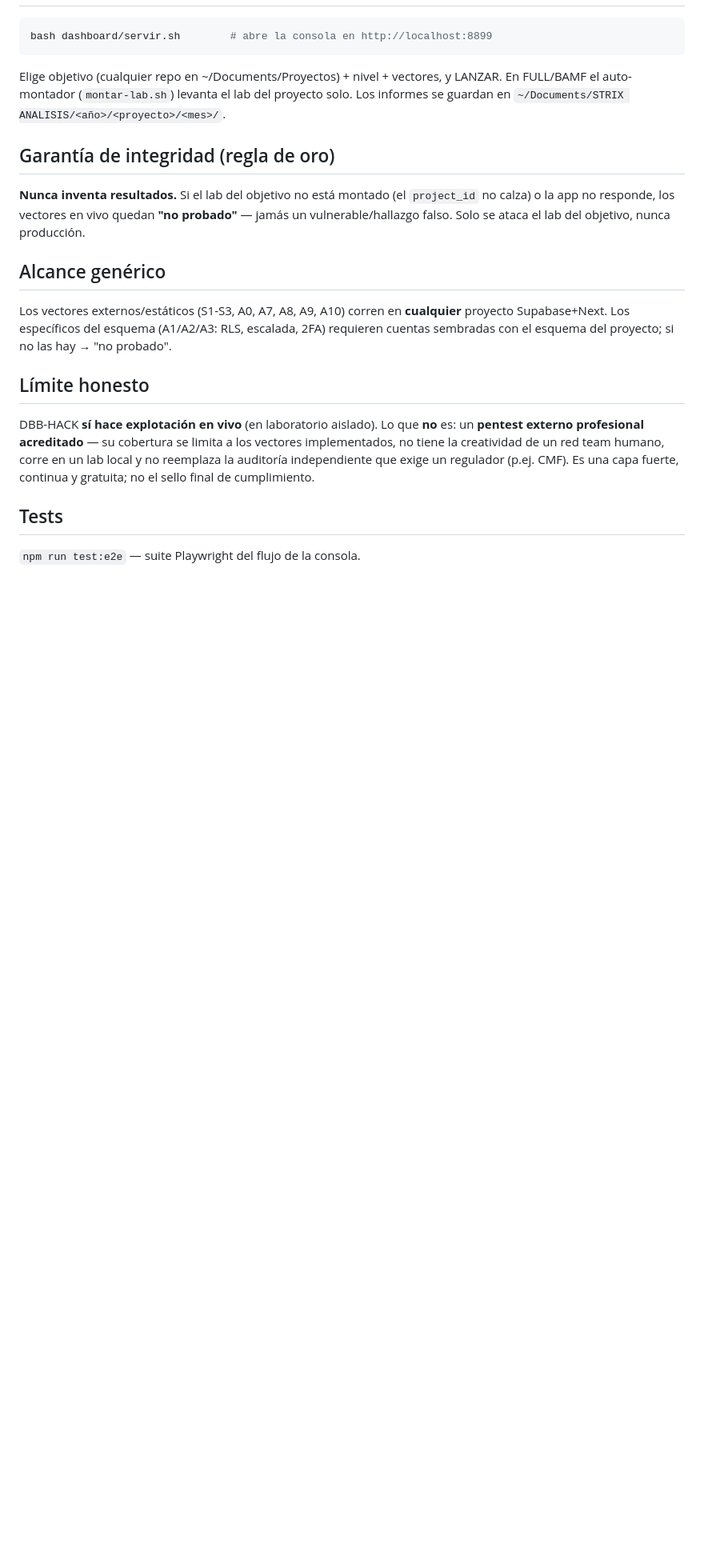
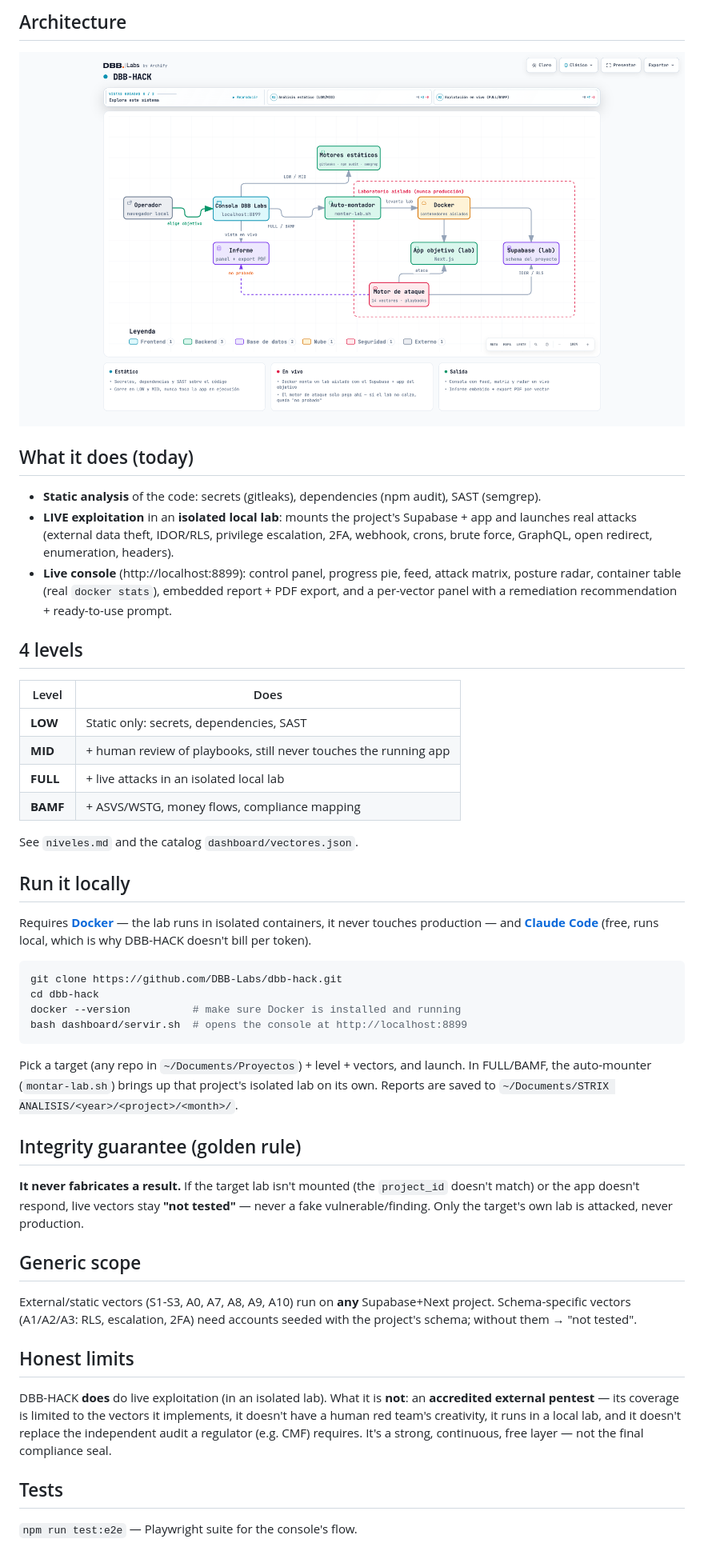
Before and after one commit to DBB-Labs/dbb-hack, a Markdown page: README.md, the part around one of its changes. Shown at 80% size. Drawn GitHub-style; pictures changed too: docs/diagramas/arquitectura.png (added); blank space fills up the shorter version.

````diff
--- a/README.md
+++ b/README.md
@@ -24,26 +42,64 @@ dinero, cumplimiento). Ver `niveles.md` y el catálogo `dashboard/vectores.json`
+## Architecture
+
+![DBB-HACK architecture diagram](docs/diagramas/arquitectura.png)
+
+## What it does (today)
+- **Static analysis** of the code: secrets (gitleaks), dependencies (npm audit), SAST (semgrep).
+- **LIVE exploitation** in an **isolated local lab**: mounts the project's Supabase + app
+  and launches real attacks (external data theft, IDOR/RLS, privilege escalation, 2FA,
+  webhook, crons, brute force, GraphQL, open redirect, enumeration, headers).
+- **Live console** (http://localhost:8899): control panel, progress pie, feed, attack
+  matrix, posture radar, container table (real `docker stats`), embedded report + PDF
+  export, and a per-vector panel with a remediation recommendation + ready-to-use prompt.
+
+## 4 levels
+
+| Level | Does |
+|---|---|
+| **LOW** | Static only: secrets, dependencies, SAST |
+| **MID** | + human review of playbooks, still never touches the running app |
+| **FULL** | + live attacks in an isolated local lab |
+| **BAMF** | + ASVS/WSTG, money flows, compliance mapping |
+
+See `niveles.md` and the catalog `dashboard/vectores.json`.
+
+## Run it locally
+
+Requires **[Docker](https://www.docker.com/)** — the lab runs in isolated containers, it
+never touches production — and **[Claude Code](https://claude.com/claude-code)** (free,
+runs local, which is why DBB-HACK doesn't bill per token).
+
 ```bash
-bash dashboard/servir.sh        # abre la consola en http://localhost:8899
+git clone https://github.com/DBB-Labs/dbb-hack.git
+cd dbb-hack
+docker --version          # make sure Docker is installed and running
+bash dashboard/servir.sh  # opens the console at http://localhost:8899
 ```
-Elige objetivo (cualquier repo en ~/Documents/Proyectos) + nivel + vectores, y LANZAR.
-En FULL/BAMF el auto-montador (`montar-lab.sh`) levanta el lab del proyecto solo.
-Los informes se guardan en `~/Documents/STRIX ANALISIS/<año>/<proyecto>/<mes>/`.
 
-## Garantía de integridad (regla de oro)
-**Nunca inventa resultados.** Si el lab del objetivo no está montado (el `project_id` no
-calza) o la app no responde, los vectores en vivo quedan **"no probado"** — jamás un
-vulnerable/hallazgo falso. Solo se ataca el lab del objetivo, nunca producción.
+Pick a target (any repo in `~/Documents/Proyectos`) + level + vectors, and launch. In
+FULL/BAMF, the auto-mounter (`montar-lab.sh`) brings up that project's isolated lab on
+its own. Reports are saved to `~/Documents/STRIX ANALISIS/<year>/<project>/<month>/`.
 
-## Alcance genérico
-Los vectores externos/estáticos (S1-S3, A0, A7, A8, A9, A10) corren en **cualquier** proyecto
-Supabase+Next. Los específicos del esquema (A1/A2/A3: RLS, escalada, 2FA) requieren cuentas
-sembradas con el esquema del proyecto; si no las hay → "no probado".
+## Integrity guarantee (golden rule)
 
-## Límite honesto
-DBB-HACK **sí hace explotación en vivo** (en laboratorio aislado). Lo que **no** es:
-un **pentest externo profesional acreditado** — su cobertura se limita a los vectores
-implementados, no tiene la creatividad de un red team humano, corre en un lab local y no
-reemplaza la auditoría independiente que exige un regulador (p.ej. CMF). Es una capa fuerte,
-continua y gratuita; no el sello final de cumplimiento.
+**It never fabricates a result.** If the target lab isn't mounted (the `project_id`
+doesn't match) or the app doesn't respond, live vectors stay **"not tested"** — never a
+fake vulnerable/finding. Only the target's own lab is attacked, never production.
+
+## Generic scope
+
+External/static vectors (S1-S3, A0, A7, A8, A9, A10) run on **any** Supabase+Next
+project. Schema-specific vectors (A1/A2/A3: RLS, escalation, 2FA) need accounts seeded
+with the project's schema; without them → "not tested".
+
+## Honest limits
+
+DBB-HACK **does** do live exploitation (in an isolated lab). What it is **not**: an
+**accredited external pentest** — its coverage is limited to the vectors it implements,
+it doesn't have a human red team's creativity, it runs in a local lab, and it doesn't
+replace the independent audit a regulator (e.g. CMF) requires. It's a strong, continuous,
+free layer — not the final compliance seal.
 
 ## Tests
-`npm run test:e2e` — suite Playwright del flujo de la consola.
+
+`npm run test:e2e` — Playwright suite for the console's flow.
````
Also changed, not shown: other parts of README.md (+35 -17 lines), CLAUDE.md (added, +40 -0 lines), README.es.md (added, +107 -0 lines), 2 other files.
